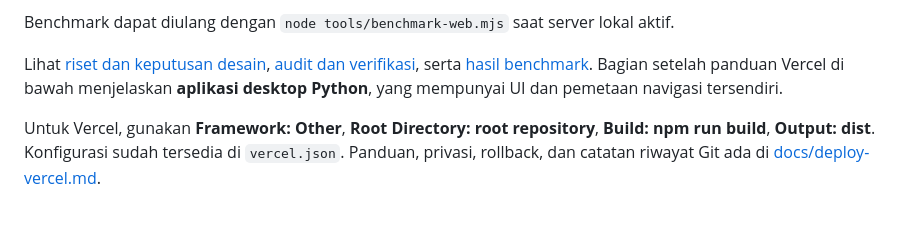
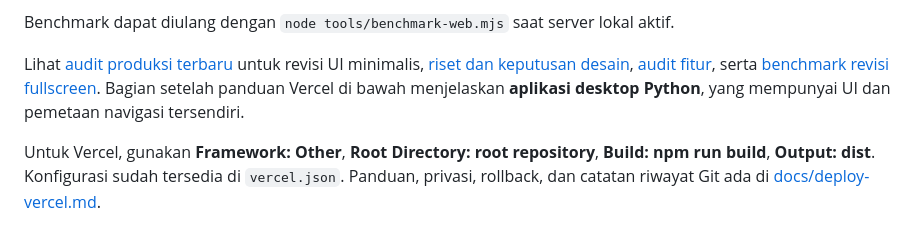
Before and after one commit to EGYYFZA/hand-touch-design, a Markdown page: README.md, the part around the change. Drawn GitHub-style.

Commit message:
docs: audit minimal fullscreen studio for release

```diff
--- a/README.md
+++ b/README.md
@@ -36,7 +36,7 @@ Aset web ada di `web/memes/*.webp`, turunan 640x640 dari `.local-assets/original
 
 Benchmark dapat diulang dengan `node tools/benchmark-web.mjs` saat server lokal aktif.
 
-Lihat [riset dan keputusan desain](docs/egz-research.md), [audit dan verifikasi](docs/egz-audit.md), serta [hasil benchmark](.ecc/benchmarks/egz-2026-10-27.json). Bagian setelah panduan Vercel di bawah menjelaskan **aplikasi desktop Python**, yang mempunyai UI dan pemetaan navigasi tersendiri.
+Lihat [audit produksi terbaru](docs/release-audit.md) untuk revisi UI minimalis, [riset dan keputusan desain](docs/egz-research.md), [audit fitur](docs/egz-audit.md), serta [benchmark revisi fullscreen](.ecc/benchmarks/egz-2026-10-27.json). Bagian setelah panduan Vercel di bawah menjelaskan **aplikasi desktop Python**, yang mempunyai UI dan pemetaan navigasi tersendiri.
 
 Untuk Vercel, gunakan **Framework: Other**, **Root Directory: root repository**,
 **Build: npm run build**, **Output: dist**. Konfigurasi sudah tersedia di
```
Also changed, not shown: docs/egz-audit.md (+2 -0 lines), docs/release-audit.md (+42 -48 lines).
